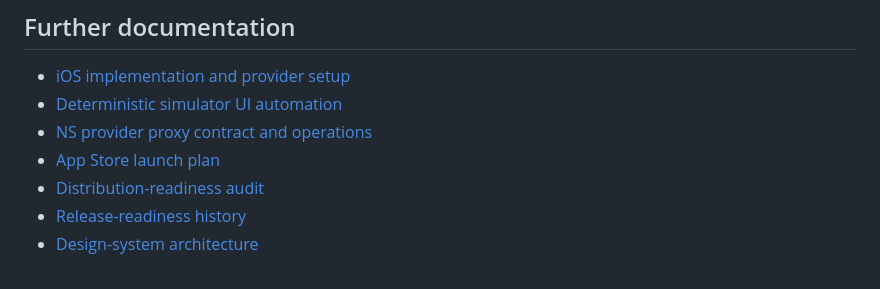
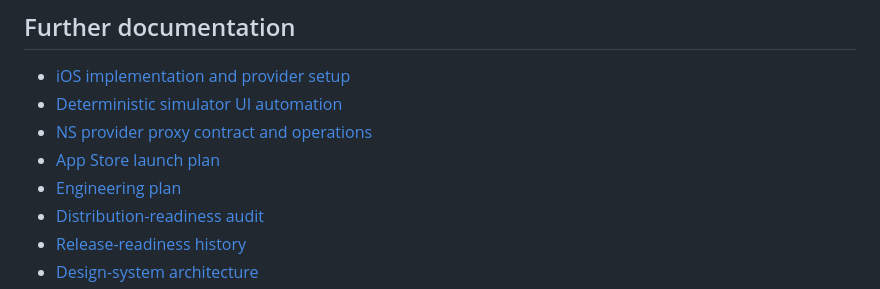
Before and after one commit to Elemperor1/Trainy, a Markdown page: README.md, the part around the change. Rendered like a GitHub page.

```diff
--- a/README.md
+++ b/README.md
@@ -302,6 +302,7 @@ surfaces:
 - [Deterministic simulator UI automation](docs/simulator-ui-automation.md)
 - [NS provider proxy contract and operations](provider-proxy/README.md)
 - [App Store launch plan](docs/app-store-launch-plan.md)
+- [Engineering plan](docs/engineering-plan.md)
 - [Distribution-readiness audit](docs/distribution-readiness-2026-07-21.md)
 - [Release-readiness history](docs/release-readiness-2026-07-19.md)
 - [Design-system architecture](docs/design-system-architecture.md)
```
Also changed, not shown: docs/engineering-plan.md (added, +364 -0 lines).
